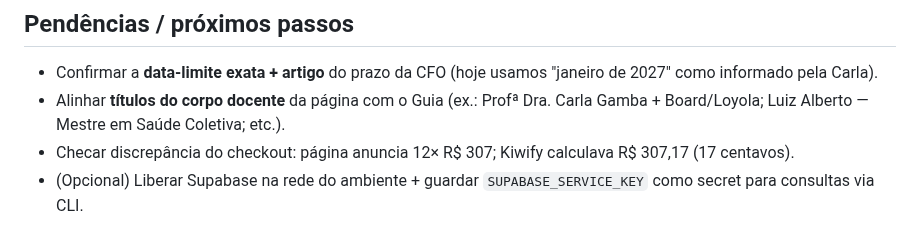
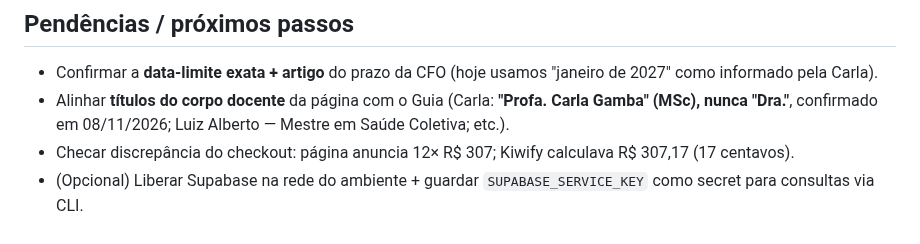
Before and after one commit to gruponitroodontologia-png/elo-vital, a Markdown page: CLAUDE.md, the part around the change. Drawn GitHub-style.

Commit message:
Aula #11: capa com 'Profa. Carla Gamba' (sem Dra.); memória atualizada
Co-Authored-By: Claude Opus 5.5 <noreply@anthropic.com>
Claude-Session: https://claude.ai/code/session_01MYEGXM9LVv4Rd1VsREZmpT

```diff
--- a/CLAUDE.md
+++ b/CLAUDE.md
@@ -161,8 +161,7 @@ Doc (Claude Docs): "Guia Interno Nitro de Vendas e Sedução"
 ## Pendências / próximos passos
 - Confirmar a **data-limite exata + artigo** do prazo da CFO (hoje usamos
   "janeiro de 2027" como informado pela Carla).
-- Alinhar **títulos do corpo docente** da página com o Guia (ex.: Profª Dra.
-  Carla Gamba + Board/Loyola; Luiz Alberto — Mestre em Saúde Coletiva; etc.).
+- Alinhar **títulos do corpo docente** da página com o Guia (Carla: **"Profa. Carla Gamba" (MSc), nunca "Dra."**, confirmado em 08/11/2026; Luiz Alberto — Mestre em Saúde Coletiva; etc.).
 - Checar discrepância do checkout: página anuncia 12× R$ 307; Kiwify calculava
   R$ 307,17 (17 centavos).
 - (Opcional) Liberar Supabase na rede do ambiente + guardar `SUPABASE_SERVICE_KEY`
```
